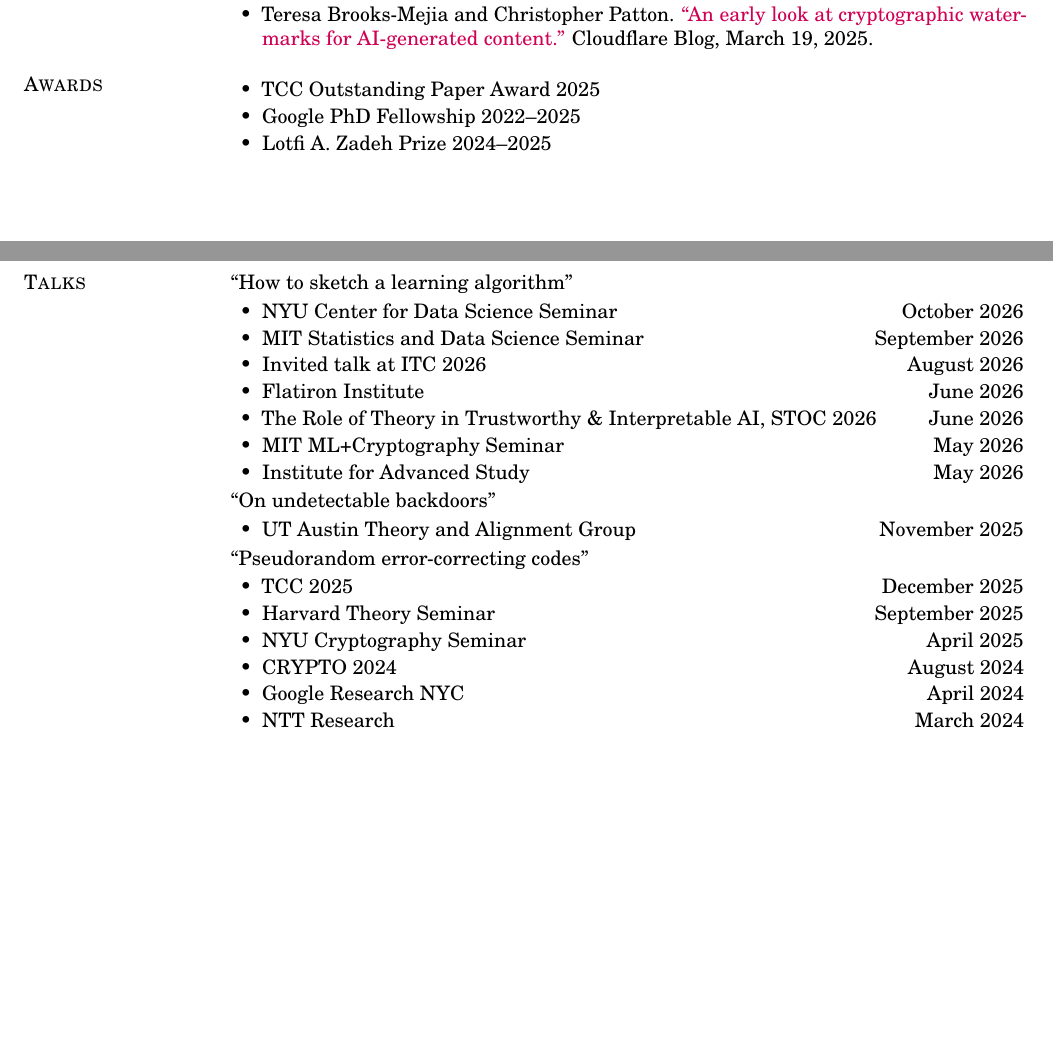
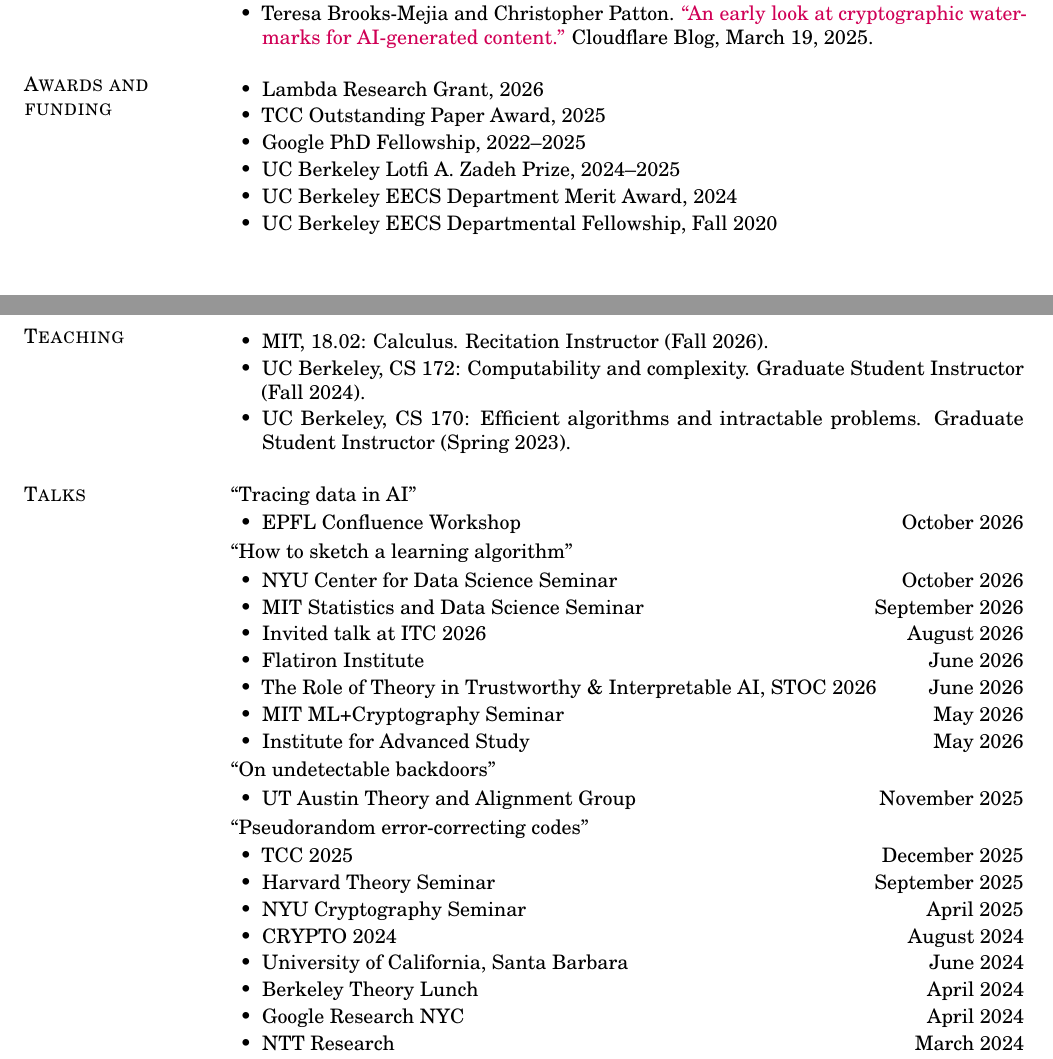
Before and after one commit to samuel-gunn/samuel-gunn.github.io, a LaTeX CV (CV/main.tex): two parts of pages 2 and 3 of 3 before the commit and two parts of pages 2 and 3 of 4 after it, joined at a grey line, cut so that both start at the same text, the shorter picture padded with empty space. Compiled offline with pdfLaTeX.

Commit message:
URPDATTTT

```diff
--- a/CV/main.tex
+++ b/CV/main.tex
@@ -29,7 +29,7 @@
 \sectionskip=0.95\baselineskip plus 0.25\baselineskip minus 0.1\baselineskip
 
 \setlist{parsep=0pt,partopsep=0pt}
-\setlist[enumerate]{leftmargin=2em,labelsep=0.55em,topsep=0.35\baselineskip,itemsep=0.42\baselineskip}
+\setlist[enumerate]{leftmargin=2em,labelsep=0.55em,topsep=0.35\baselineskip,itemsep=0.2\baselineskip}
 \setlist[itemize]{leftmargin=1.45em,label=\textbullet,topsep=0.2\baselineskip,itemsep=0.12\baselineskip}
 
 \name{Sam Gunn}
@@ -133,15 +133,30 @@ Advisors: Scott Aaronson and Cameron Gordon
 \end{itemize}
 \endgroup
 
-\section{Awards}
+\section{Awards and funding}
 \begin{itemize}
-  \item TCC Outstanding Paper Award 2025
-  \item Google PhD Fellowship 2022--2025
-  \item Lotfi A. Zadeh Prize 2024--2025
+  \item Lambda Research Grant, 2026
+  \item TCC Outstanding Paper Award, 2025
+  \item Google PhD Fellowship, 2022--2025
+  \item UC Berkeley Lotfi A. Zadeh Prize, 2024--2025
+  \item UC Berkeley EECS Department Merit Award, 2024
+  \item UC Berkeley EECS Departmental Fellowship, Fall 2020
+\end{itemize}
+
+\section{Teaching}
+\begin{itemize}
+  \item MIT, 18.02: Calculus. Recitation Instructor (Fall 2026).
+  \item UC Berkeley, CS 172: Computability and complexity. Graduate Student Instructor (Fall 2024).
+  \item UC Berkeley, CS 170: Efficient algorithms and intractable problems. Graduate Student Instructor (Spring 2023).
 \end{itemize}
 
 \needspace{12\baselineskip}
 \section{Talks}
+``Tracing data in AI''
+\begin{itemize}
+  \item EPFL Confluence Workshop \hfill October 2026
+\end{itemize}
+
 ``How to sketch a learning algorithm''
 \begin{itemize}
   \item NYU Center for Data Science Seminar \hfill October 2026
@@ -164,6 +179,8 @@ Advisors: Scott Aaronson and Cameron Gordon
   \item Harvard Theory Seminar \hfill September 2025
   \item NYU Cryptography Seminar \hfill April 2025
   \item CRYPTO 2024 \hfill August 2024
+  \item University of California, Santa Barbara \hfill June 2024
+  \item Berkeley Theory Lunch \hfill April 2024
   \item Google Research NYC \hfill April 2024
   \item NTT Research \hfill March 2024
 \end{itemize}
```
Also changed, not shown: CV/main.pdf, CV/main.tex (30 more changed lines), 3 other files.
